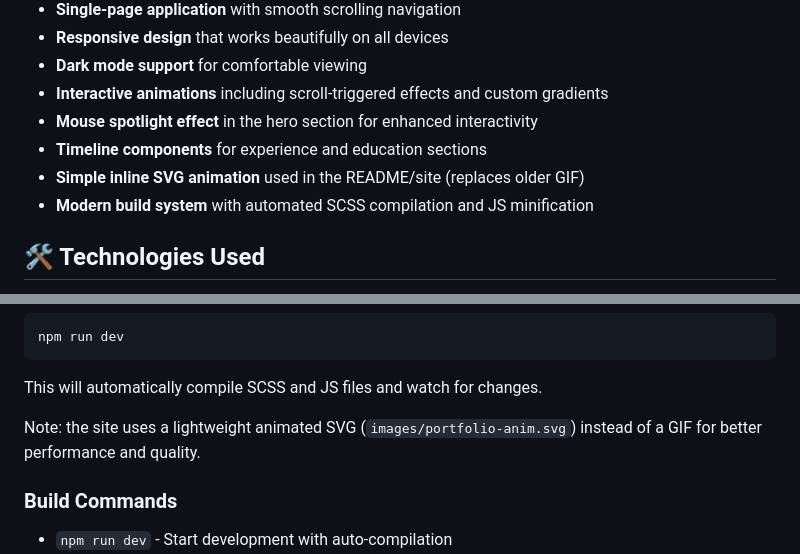
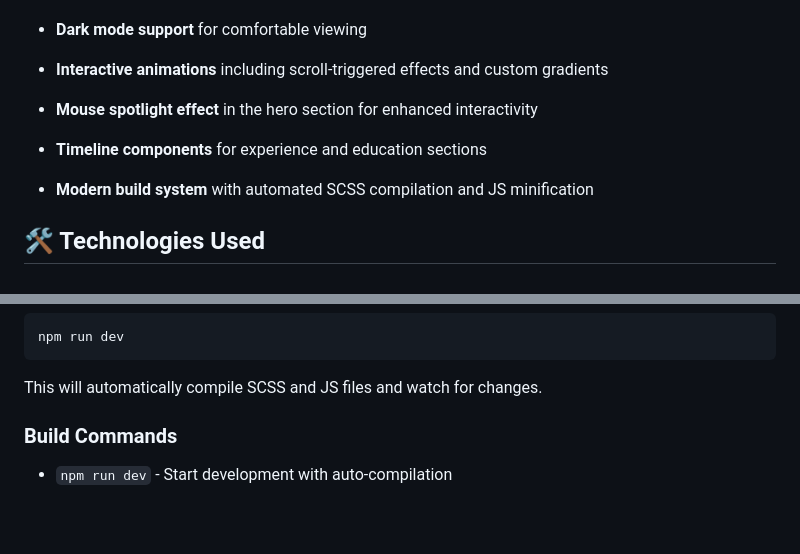
Before and after one commit to armandojimenez/armandojimenez.github.io, a Markdown page: README.md, 2 parts joined by grey strips. Rendered like a GitHub page; blank space fills up the shorter version.

Commit message:
delete portfolio gif in read me

```diff
--- a/README.md
+++ b/README.md
@@ -14,7 +14,7 @@ Currently live at: [armandojimenez.dev](https://armandojimenez.dev)
 - **Interactive animations** including scroll-triggered effects and custom gradients
 - **Mouse spotlight effect** in the hero section for enhanced interactivity
 - **Timeline components** for experience and education sections
-- **Simple inline SVG animation** used in the README/site (replaces older GIF)
+
 - **Modern build system** with automated SCSS compilation and JS minification
 
 ## 🛠️ Technologies Used
@@ -53,7 +53,7 @@ npm run dev
 
 This will automatically compile SCSS and JS files and watch for changes.
 
-Note: the site uses a lightweight animated SVG (`images/portfolio-anim.svg`) instead of a GIF for better performance and quality.
+
 
 ### Build Commands
 
```
Also changed, not shown: other parts of README.md (+1 -1 lines).
